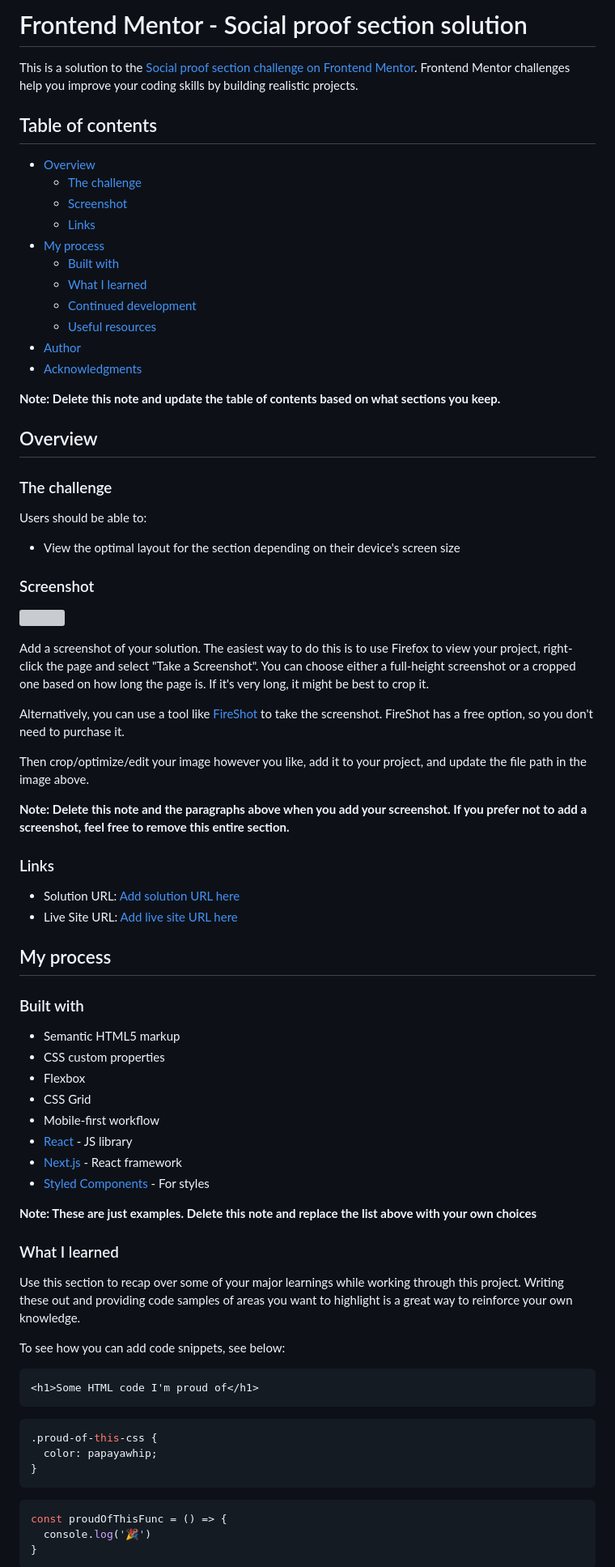
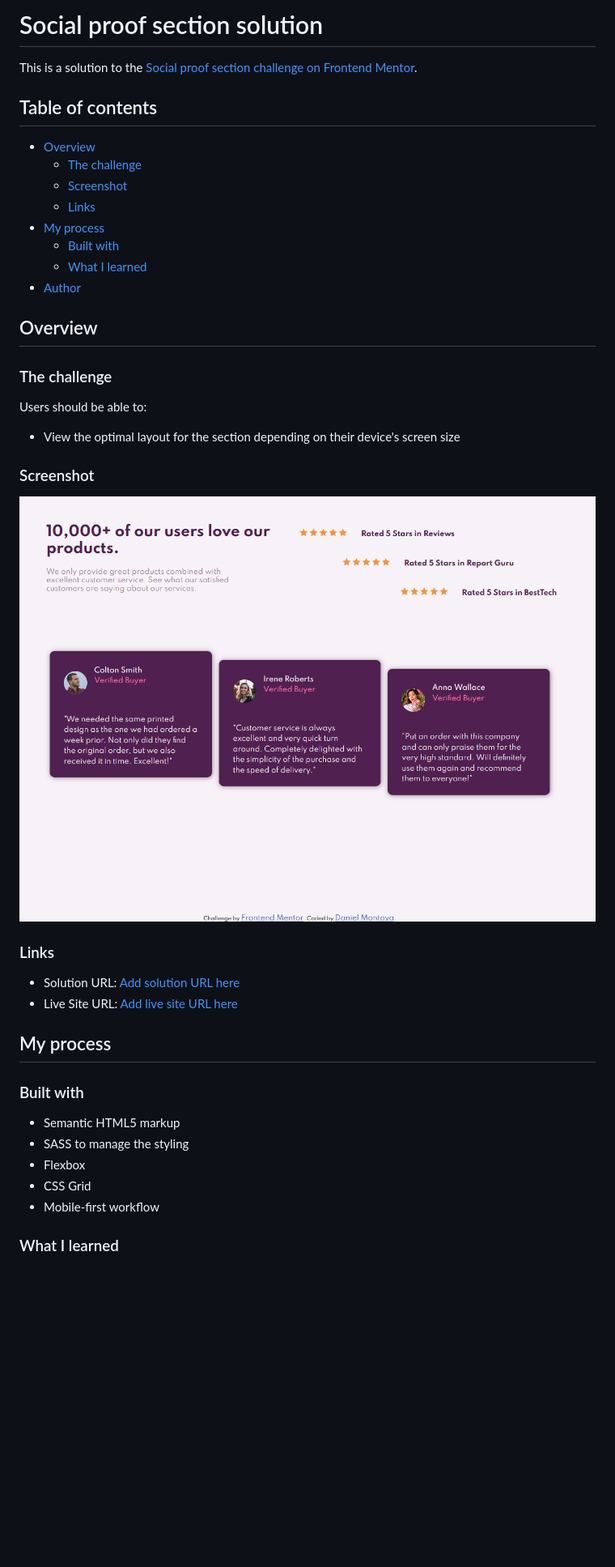
Before and after one commit to dnewbie25/Frontend-Mentor, a Markdown page: social-proof-section-master/README-template.md, the part around the change printed below. Shown: that part at 81% size. Drawn GitHub-style; pictures changed too: social-proof-section-master/images/social proof preview.PNG (added); blank space fills up the shorter version; grey boxes are pictures that could not be loaded.

Commit message:
social proof completed

````diff
--- a/social-proof-section-master/README-template.md
+++ b/social-proof-section-master/README-template.md
@@ -1,6 +1,6 @@
-# Frontend Mentor - Social proof section solution
+# Social proof section solution
 
-This is a solution to the [Social proof section challenge on Frontend Mentor](https://www.frontendmentor.io/challenges/social-proof-section-6e0qTv_bA). Frontend Mentor challenges help you improve your coding skills by building realistic projects.
+This is a solution to the [Social proof section challenge on Frontend Mentor](https://www.frontendmentor.io/challenges/social-proof-section-6e0qTv_bA).
 
 ## Table of contents
 
@@ -11,12 +11,7 @@ This is a solution to the [Social proof section challenge on Frontend Mentor](ht
 - [My process](#my-process)
   - [Built with](#built-with)
   - [What I learned](#what-i-learned)
-  - [Continued development](#continued-development)
-  - [Useful resources](#useful-resources)
 - [Author](#author)
-- [Acknowledgments](#acknowledgments)
-
-**Note: Delete this note and update the table of contents based on what sections you keep.**
 
 ## Overview
 
@@ -28,15 +23,7 @@ Users should be able to:
 
 ### Screenshot
 
-![](./screenshot.jpg)
-
-Add a screenshot of your solution. The easiest way to do this is to use Firefox to view your project, right-click the page and select "Take a Screenshot". You can choose either a full-height screenshot or a cropped one based on how long the page is. If it's very long, it might be best to crop it.
-
-Alternatively, you can use a tool like [FireShot](https://getfireshot.com/) to take the screenshot. FireShot has a free option, so you don't need to purchase it.
-
-Then crop/optimize/edit your image however you like, add it to your project, and update the file path in the image above.
-
-**Note: Delete this note and the paragraphs above when you add your screenshot. If you prefer not to add a screenshot, feel free to remove this entire section.**
+![](./images/social%20proof%20preview.PNG)
 
 ### Links
 
@@ -48,33 +35,10 @@ Then crop/optimize/edit your image however you like, add it to your project, and
 ### Built with
 
 - Semantic HTML5 markup
-- CSS custom properties
+- SASS to manage the styling
 - Flexbox
 - CSS Grid
 - Mobile-first workflow
-- [React](https://reactjs.org/) - JS library
-- [Next.js](https://nextjs.org/) - React framework
-- [Styled Components](https://styled-components.com/) - For styles
-
-**Note: These are just examples. Delete this note and replace the list above with your own choices**
 
 ### What I learned
 
-Use this section to recap over some of your major learnings while working through this project. Writing these out and providing code samples of areas you want to highlight is a great way to reinforce your own knowledge.
-
-To see how you can add code snippets, see below:
-
-```html
-<h1>Some HTML code I'm proud of</h1>
-```
-```css
-.proud-of-this-css {
-  color: papayawhip;
-}
-```
-```js
-const proudOfThisFunc = () => {
-  console.log('🎉')
-}
-```
-
````
Also changed, not shown: other parts of social-proof-section-master/README-template.md (+3 -27 lines), 5 other files.
